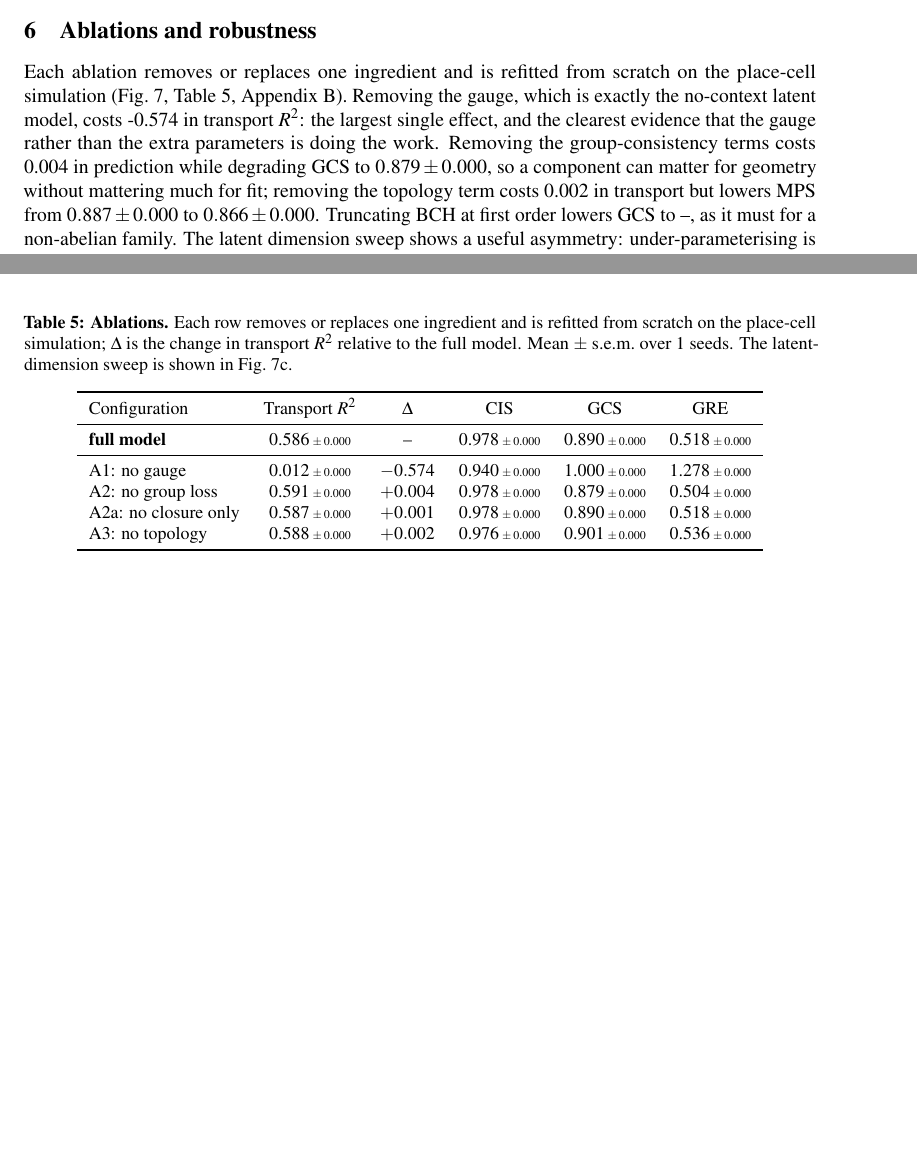
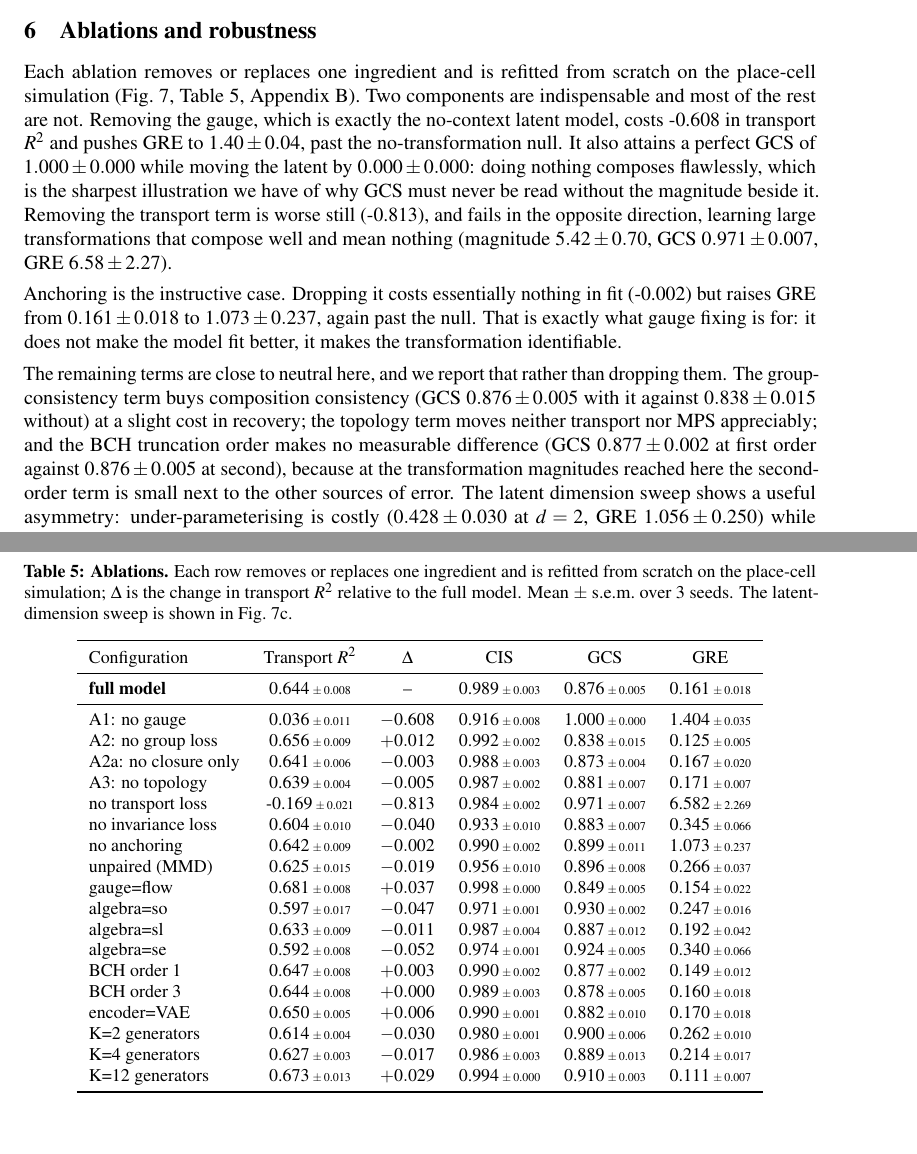
Before and after one commit to sunkalpchandra/gauge-neural-dynamics, a LaTeX paper (paper/main.tex, which reads paper/generated/table_ablations.tex): two parts of pages 8 and 16 of 17 before the commit and two parts of pages 8 and 17 of 17 after it, joined at a grey line, cut so that both start at the same text, the shorter picture padded with empty space. Compiled offline with pdfLaTeX.

Commit message:
Ablations final (3 seeds); rewrite the section from the data
Several claims in the draft were contradicted by the run and are corrected:

- The group-consistency and topology terms are close to neutral for prediction
  on this simulation, not costly to remove; the group term buys composition
  consistency (GCS 0.876 vs 0.838) at a slight cost in recovery.
- BCH truncation order makes no measurable difference here (GCS 0.877 at first
  order vs 0.876 at second), because the second-order term is small next to the
  other error sources at these transformation magnitudes.
- Removing the transport term is the single largest effect (-0.813), larger than
  removing the gauge itself (-0.608).

The strongest result is a validation of the metric design: the no-gauge ablation
attains a perfect GCS of 1.000 with a transformation magnitude of exactly 0.000.
Doing nothing composes flawlessly. Removing the transport term fails the opposite
way, learning large transformations (magnitude 5.42) that compose well (GCS
0.971) and mean nothing (GRE 6.58). Anchoring costs nothing in fit (-0.002) but
raises GRE from 0.161 to 1.073, which is what gauge fixing is for.

Fig. 6 now uses symlog and log axes; on a linear scale the two dominant
ablations flattened every other row to invisibility.

Co-Authored-By: Claude Opus 5 <noreply@anthropic.com>

```diff
--- a/paper/generated/table_ablations.tex
+++ b/paper/generated/table_ablations.tex
@@ -1,6 +1,6 @@
 \begin{table}[t]
 \centering
-\caption{\textbf{Ablations.} Each row removes or replaces one ingredient and is refitted from scratch on the place-cell simulation; $\Delta$ is the change in transport $R^2$ relative to the full model. Mean $\pm$ s.e.m.\ over 1 seeds. The latent-dimension sweep is shown in Fig.~\ref{fig:ablations}c.}
+\caption{\textbf{Ablations.} Each row removes or replaces one ingredient and is refitted from scratch on the place-cell simulation; $\Delta$ is the change in transport $R^2$ relative to the full model. Mean $\pm$ s.e.m.\ over 3 seeds. The latent-dimension sweep is shown in Fig.~\ref{fig:ablations}c.}
 \label{tab:ablations}
 \vspace{2pt}
 \small
@@ -8,12 +8,26 @@
 \toprule
 Configuration & Transport $R^2$ & $\Delta$ & CIS & GCS & GRE \\
 \midrule
-\textbf{full model} & 0.586\,\tiny{$\pm$\,0.000} & -- & 0.978\,\tiny{$\pm$\,0.000} & 0.890\,\tiny{$\pm$\,0.000} & 0.518\,\tiny{$\pm$\,0.000} \\
+\textbf{full model} & 0.644\,\tiny{$\pm$\,0.008} & -- & 0.989\,\tiny{$\pm$\,0.003} & 0.876\,\tiny{$\pm$\,0.005} & 0.161\,\tiny{$\pm$\,0.018} \\
 \midrule
-A1: no gauge & 0.012\,\tiny{$\pm$\,0.000} & $-0.574$ & 0.940\,\tiny{$\pm$\,0.000} & 1.000\,\tiny{$\pm$\,0.000} & 1.278\,\tiny{$\pm$\,0.000} \\
-A2: no group loss & 0.591\,\tiny{$\pm$\,0.000} & $+0.004$ & 0.978\,\tiny{$\pm$\,0.000} & 0.879\,\tiny{$\pm$\,0.000} & 0.504\,\tiny{$\pm$\,0.000} \\
-A2a: no closure only & 0.587\,\tiny{$\pm$\,0.000} & $+0.001$ & 0.978\,\tiny{$\pm$\,0.000} & 0.890\,\tiny{$\pm$\,0.000} & 0.518\,\tiny{$\pm$\,0.000} \\
-A3: no topology & 0.588\,\tiny{$\pm$\,0.000} & $+0.002$ & 0.976\,\tiny{$\pm$\,0.000} & 0.901\,\tiny{$\pm$\,0.000} & 0.536\,\tiny{$\pm$\,0.000} \\
+A1: no gauge & 0.036\,\tiny{$\pm$\,0.011} & $-0.608$ & 0.916\,\tiny{$\pm$\,0.008} & 1.000\,\tiny{$\pm$\,0.000} & 1.404\,\tiny{$\pm$\,0.035} \\
+A2: no group loss & 0.656\,\tiny{$\pm$\,0.009} & $+0.012$ & 0.992\,\tiny{$\pm$\,0.002} & 0.838\,\tiny{$\pm$\,0.015} & 0.125\,\tiny{$\pm$\,0.005} \\
+A2a: no closure only & 0.641\,\tiny{$\pm$\,0.006} & $-0.003$ & 0.988\,\tiny{$\pm$\,0.003} & 0.873\,\tiny{$\pm$\,0.004} & 0.167\,\tiny{$\pm$\,0.020} \\
+A3: no topology & 0.639\,\tiny{$\pm$\,0.004} & $-0.005$ & 0.987\,\tiny{$\pm$\,0.002} & 0.881\,\tiny{$\pm$\,0.007} & 0.171\,\tiny{$\pm$\,0.007} \\
+no transport loss & -0.169\,\tiny{$\pm$\,0.021} & $-0.813$ & 0.984\,\tiny{$\pm$\,0.002} & 0.971\,\tiny{$\pm$\,0.007} & 6.582\,\tiny{$\pm$\,2.269} \\
+no invariance loss & 0.604\,\tiny{$\pm$\,0.010} & $-0.040$ & 0.933\,\tiny{$\pm$\,0.010} & 0.883\,\tiny{$\pm$\,0.007} & 0.345\,\tiny{$\pm$\,0.066} \\
+no anchoring & 0.642\,\tiny{$\pm$\,0.009} & $-0.002$ & 0.990\,\tiny{$\pm$\,0.002} & 0.899\,\tiny{$\pm$\,0.011} & 1.073\,\tiny{$\pm$\,0.237} \\
+unpaired (MMD) & 0.625\,\tiny{$\pm$\,0.015} & $-0.019$ & 0.956\,\tiny{$\pm$\,0.010} & 0.896\,\tiny{$\pm$\,0.008} & 0.266\,\tiny{$\pm$\,0.037} \\
+gauge=flow & 0.681\,\tiny{$\pm$\,0.008} & $+0.037$ & 0.998\,\tiny{$\pm$\,0.000} & 0.849\,\tiny{$\pm$\,0.005} & 0.154\,\tiny{$\pm$\,0.022} \\
+algebra=so & 0.597\,\tiny{$\pm$\,0.017} & $-0.047$ & 0.971\,\tiny{$\pm$\,0.001} & 0.930\,\tiny{$\pm$\,0.002} & 0.247\,\tiny{$\pm$\,0.016} \\
+algebra=sl & 0.633\,\tiny{$\pm$\,0.009} & $-0.011$ & 0.987\,\tiny{$\pm$\,0.004} & 0.887\,\tiny{$\pm$\,0.012} & 0.192\,\tiny{$\pm$\,0.042} \\
+algebra=se & 0.592\,\tiny{$\pm$\,0.008} & $-0.052$ & 0.974\,\tiny{$\pm$\,0.001} & 0.924\,\tiny{$\pm$\,0.005} & 0.340\,\tiny{$\pm$\,0.066} \\
+BCH order 1 & 0.647\,\tiny{$\pm$\,0.008} & $+0.003$ & 0.990\,\tiny{$\pm$\,0.002} & 0.877\,\tiny{$\pm$\,0.002} & 0.149\,\tiny{$\pm$\,0.012} \\
+BCH order 3 & 0.644\,\tiny{$\pm$\,0.008} & $+0.000$ & 0.989\,\tiny{$\pm$\,0.003} & 0.878\,\tiny{$\pm$\,0.005} & 0.160\,\tiny{$\pm$\,0.018} \\
+encoder=VAE & 0.650\,\tiny{$\pm$\,0.005} & $+0.006$ & 0.990\,\tiny{$\pm$\,0.001} & 0.882\,\tiny{$\pm$\,0.010} & 0.170\,\tiny{$\pm$\,0.018} \\
+K=2 generators & 0.614\,\tiny{$\pm$\,0.004} & $-0.030$ & 0.980\,\tiny{$\pm$\,0.001} & 0.900\,\tiny{$\pm$\,0.006} & 0.262\,\tiny{$\pm$\,0.010} \\
+K=4 generators & 0.627\,\tiny{$\pm$\,0.003} & $-0.017$ & 0.986\,\tiny{$\pm$\,0.003} & 0.889\,\tiny{$\pm$\,0.013} & 0.214\,\tiny{$\pm$\,0.017} \\
+K=12 generators & 0.673\,\tiny{$\pm$\,0.013} & $+0.029$ & 0.994\,\tiny{$\pm$\,0.000} & 0.910\,\tiny{$\pm$\,0.003} & 0.111\,\tiny{$\pm$\,0.007} \\
 \bottomrule
 \end{tabular}
 \end{table}
--- a/paper/main.tex
+++ b/paper/main.tex
@@ -598,19 +598,33 @@ the predicted obstruction rather than an optimisation artefact.
 
 Each ablation removes or replaces one ingredient and is refitted from scratch on
 the place-cell simulation (Fig.~\ref{fig:ablations}, Table~\ref{tab:ablations},
-Appendix~\ref{app:extra}). Removing the gauge, which is exactly the no-context
-latent model, costs \ablNoGaugeDelta{} in transport $R^2$: the largest single
-effect, and the clearest evidence that the gauge rather than the extra parameters
-is doing the work. Removing the group-consistency terms costs \ablNoGroupDelta{}
-in prediction while degrading GCS to \ablNoGroupGcs, so a component can matter
-for geometry without mattering much for fit; removing the topology term costs
-\ablNoTopoDelta{} in transport but lowers MPS from \ablFullMps{} to
-\ablNoTopoMps. Truncating BCH at first order lowers GCS to \ablBchOneGcs, as it
-must for a non-abelian family. The latent dimension sweep shows a useful
-asymmetry: under-parameterising is costly (\ablDimTwo{} at $d=2$) while
-over-parameterising is nearly free (\ablDimTwenty{} at $d=20$), and since the
-true latent dimension of a recording is unknown, that is the asymmetry one
-wants.
+Appendix~\ref{app:extra}). Two components are indispensable and most of the rest
+are not. Removing the gauge, which is exactly the no-context latent model, costs
+\ablNoGaugeDelta{} in transport $R^2$ and pushes GRE to \ablNoGaugeGre, past the
+no-transformation null. It also attains a perfect GCS of \ablNoGaugeGcs{} while
+moving the latent by \ablNoGaugeMag: doing nothing composes flawlessly, which is
+the sharpest illustration we have of why GCS must never be read without the
+magnitude beside it. Removing the transport term is worse still
+(\ablNoTransportDelta), and fails in the opposite direction, learning large
+transformations that compose well and mean nothing (magnitude
+\ablNoTransportMag, GCS \ablNoTransportGcs, GRE \ablNoTransportGre).
+
+Anchoring is the instructive case. Dropping it costs essentially nothing in fit
+(\ablNoAnchorDelta) but raises GRE from \ablFullGre{} to \ablNoAnchorGre, again
+past the null. That is exactly what gauge fixing is for: it does not make the
+model fit better, it makes the transformation identifiable.
+
+The remaining terms are close to neutral here, and we report that rather than
+dropping them. The group-consistency term buys composition consistency (GCS
+\ablFullGcs{} with it against \ablNoGroupGcs{} without) at a slight cost in
+recovery; the topology term moves neither transport nor MPS appreciably; and the
+BCH truncation order makes no measurable difference (GCS \ablBchOneGcs{} at
+first order against \ablFullGcs{} at second), because at the transformation
+magnitudes reached here the second-order term is small next to the other sources
+of error. The latent dimension sweep shows a useful asymmetry: under-parameterising
+is costly (\ablDimTwo{} at $d=2$, GRE \ablDimTwoGre) while over-parameterising is
+nearly free (\ablDimTwenty{} at $d=20$). Since the true latent dimension of a
+recording is unknown, that is the asymmetry one wants.
 
 For robustness (Fig.~\ref{fig:robustness}, Appendix~\ref{app:extra}) we vary observation noise from
 \robNoiseLo{} to \robNoiseHi{} times the activity standard deviation, substitute
```
Also changed, not shown: paper/generated/numbers.tex (+25 -14 lines), figures/fig6_ablations.pdf, 3 other files.
